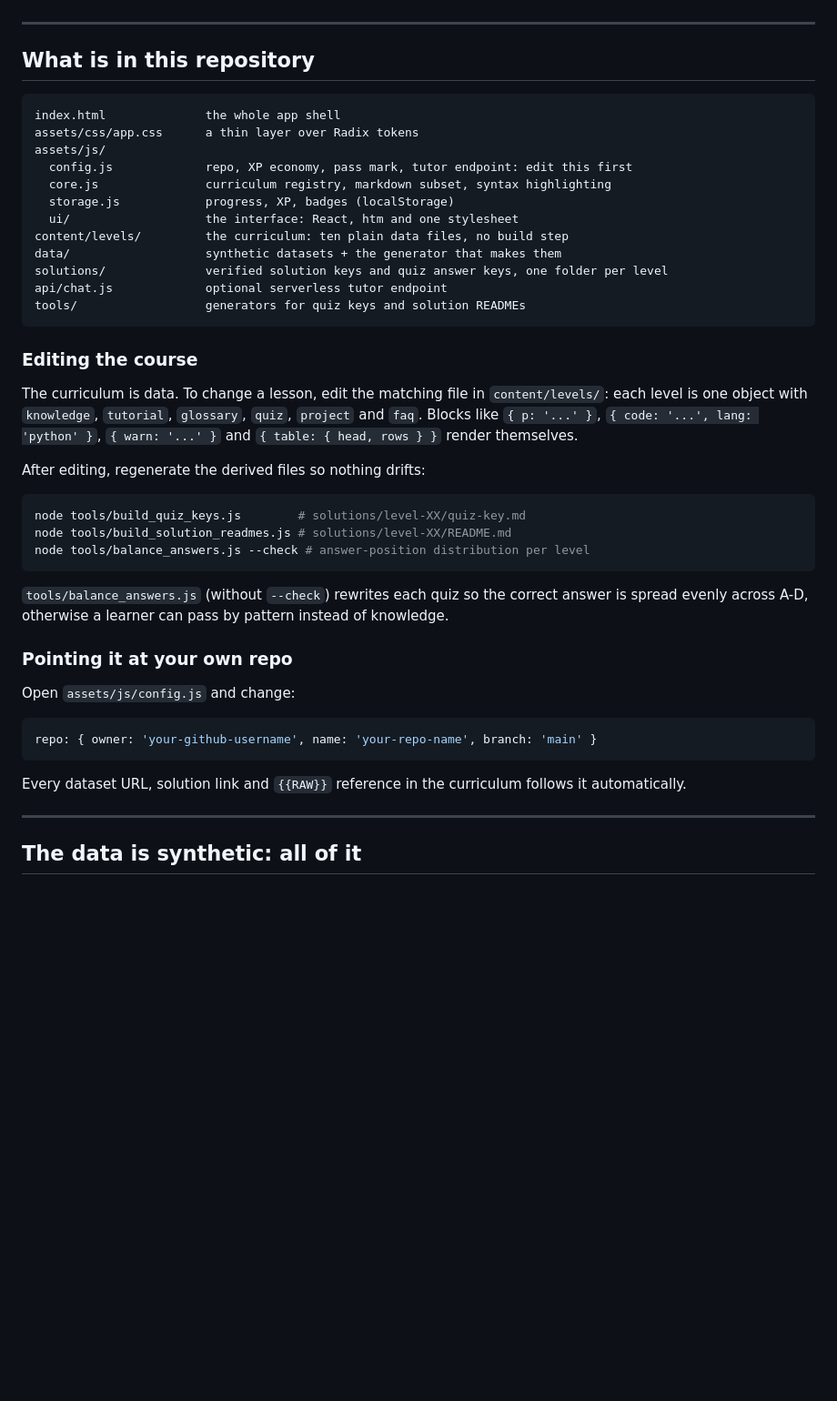
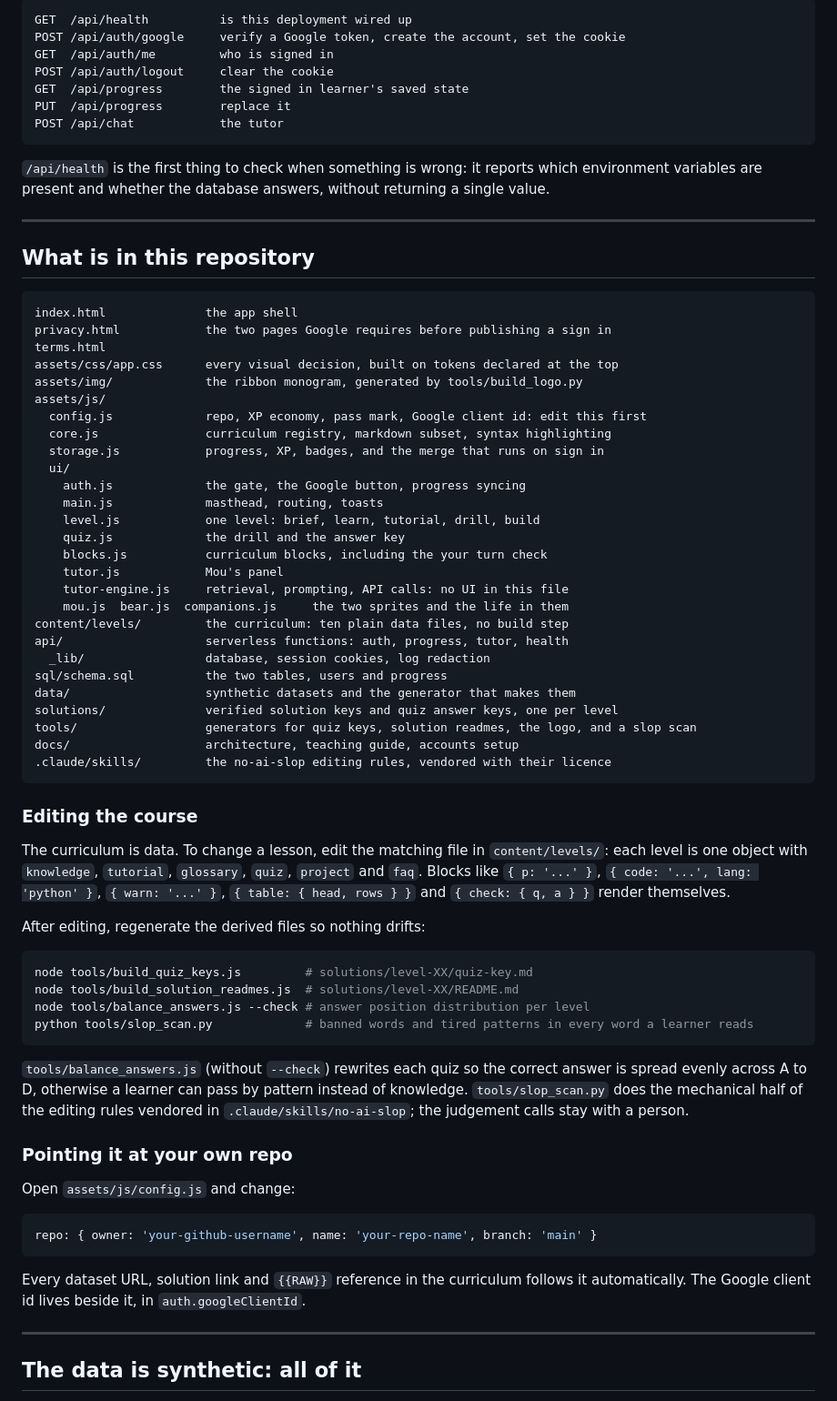
Before and after one commit to giakhanhta2023-glitch/Spider_Fintech_Society_Introduction, a Markdown page: README.md, the part around one of its changes. Shown at 91% size. GitHub-like rendering; blank space fills up the shorter version.

````diff
--- a/README.md
+++ b/README.md
@@ -86,40 +121,70 @@ base, so it never leaves a learner stuck.
+```
+GET  /api/health          is this deployment wired up
+POST /api/auth/google     verify a Google token, create the account, set the cookie
+GET  /api/auth/me         who is signed in
+POST /api/auth/logout     clear the cookie
+GET  /api/progress        the signed in learner's saved state
+PUT  /api/progress        replace it
+POST /api/chat            the tutor
+```
+
+`/api/health` is the first thing to check when something is wrong: it reports which environment
+variables are present and whether the database answers, without returning a single value.
 
 ---
 
 ## What is in this repository
 
 ```
-index.html              the whole app shell
-assets/css/app.css      a thin layer over Radix tokens
+index.html              the app shell
+privacy.html            the two pages Google requires before publishing a sign in
+terms.html
+assets/css/app.css      every visual decision, built on tokens declared at the top
+assets/img/             the ribbon monogram, generated by tools/build_logo.py
 assets/js/
-  config.js             repo, XP economy, pass mark, tutor endpoint: edit this first
+  config.js             repo, XP economy, pass mark, Google client id: edit this first
   core.js               curriculum registry, markdown subset, syntax highlighting
-  storage.js            progress, XP, badges (localStorage)
-  ui/                   the interface: React, htm and one stylesheet
+  storage.js            progress, XP, badges, and the merge that runs on sign in
+  ui/
+    auth.js             the gate, the Google button, progress syncing
+    main.js             masthead, routing, toasts
+    level.js            one level: brief, learn, tutorial, drill, build
+    quiz.js             the drill and the answer key
+    blocks.js           curriculum blocks, including the your turn check
+    tutor.js            Mou's panel
+    tutor-engine.js     retrieval, prompting, API calls: no UI in this file
+    mou.js  bear.js  companions.js     the two sprites and the life in them
 content/levels/         the curriculum: ten plain data files, no build step
-data/                   synthetic datasets + the generator that makes them
-solutions/              verified solution keys and quiz answer keys, one folder per level
-api/chat.js             optional serverless tutor endpoint
-tools/                  generators for quiz keys and solution READMEs
+api/                    serverless functions: auth, progress, tutor, health
+  _lib/                 database, session cookies, log redaction
+sql/schema.sql          the two tables, users and progress
+data/                   synthetic datasets and the generator that makes them
+solutions/              verified solution keys and quiz answer keys, one per level
+tools/                  generators for quiz keys, solution readmes, the logo, and a slop scan
+docs/                   architecture, teaching guide, accounts setup
+.claude/skills/         the no-ai-slop editing rules, vendored with their licence
 ```
 
 ### Editing the course
 
 The curriculum is data. To change a lesson, edit the matching file in `content/levels/`: each level
 is one object with `knowledge`, `tutorial`, `glossary`, `quiz`, `project` and `faq`. Blocks like
-`{ p: '...' }`, `{ code: '...', lang: 'python' }`, `{ warn: '...' }` and `{ table: { head, rows } }`
-render themselves.
+`{ p: '...' }`, `{ code: '...', lang: 'python' }`, `{ warn: '...' }`, `{ table: { head, rows } }` and
+`{ check: { q, a } }` render themselves.
 
 After editing, regenerate the derived files so nothing drifts:
 
 ```bash
-node tools/build_quiz_keys.js        # solutions/level-XX/quiz-key.md
-node tools/build_solution_readmes.js # solutions/level-XX/README.md
-node tools/balance_answers.js --check # answer-position distribution per level
+node tools/build_quiz_keys.js         # solutions/level-XX/quiz-key.md
+node tools/build_solution_readmes.js  # solutions/level-XX/README.md
+node tools/balance_answers.js --check # answer position distribution per level
+python tools/slop_scan.py             # banned words and tired patterns in every word a learner reads
 ```
 
 `tools/balance_answers.js` (without `--check`) rewrites each quiz so the correct answer is spread
-evenly across A-D, otherwise a learner can pass by pattern instead of knowledge.
+evenly across A to D, otherwise a learner can pass by pattern instead of knowledge.
+`tools/slop_scan.py` does the mechanical half of the editing rules vendored in
+`.claude/skills/no-ai-slop`; the judgement calls stay with a person.
 
 ### Pointing it at your own repo
 
@@ -130,6 +195,7 @@ repo: { owner: 'your-github-username', name: 'your-repo-name', branch: 'main' }
 ```
 
 Every dataset URL, solution link and `{{RAW}}` reference in the curriculum follows it automatically.
+The Google client id lives beside it, in `auth.googleClientId`.
 
 ---
 
````
Also changed, not shown: other parts of README.md (+89 -36 lines).
